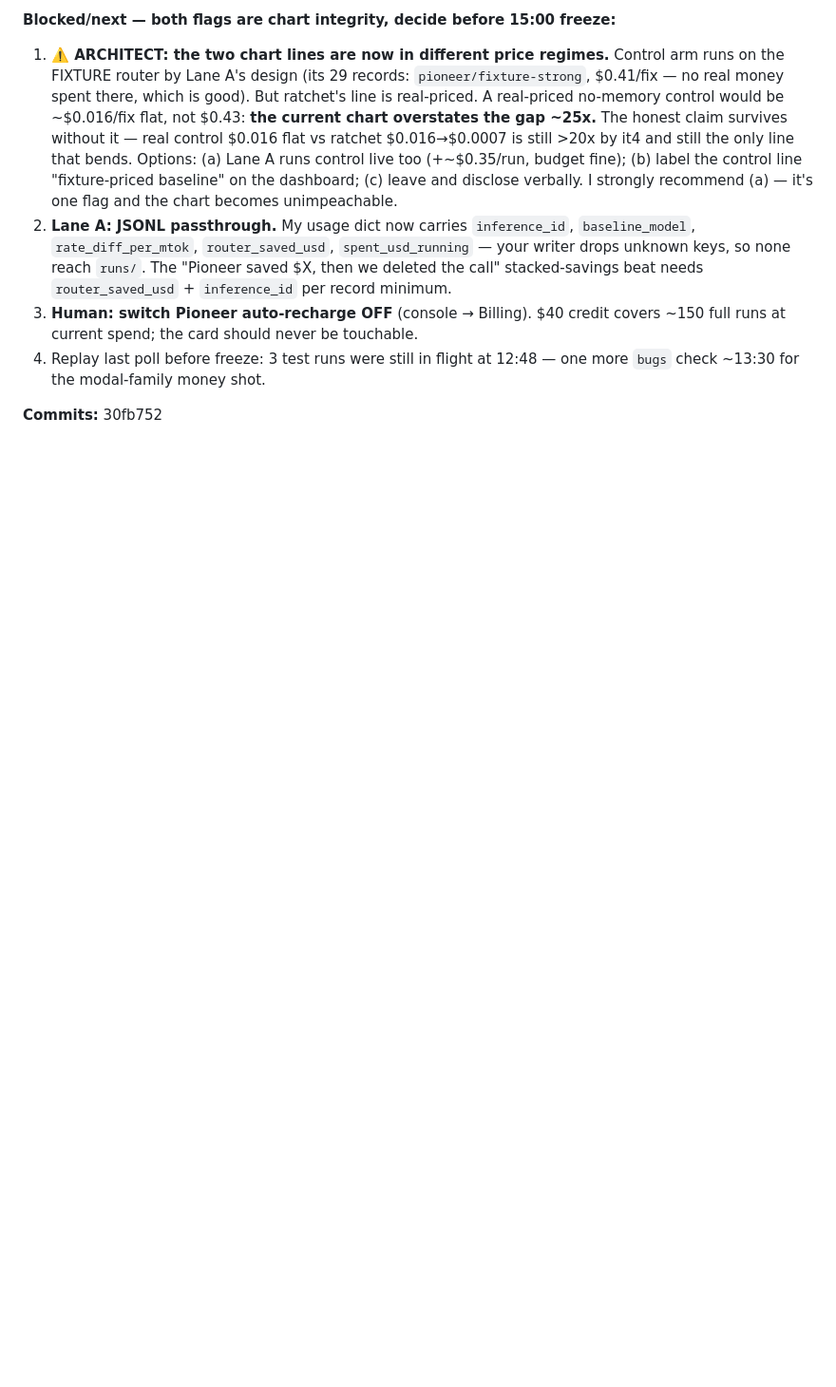
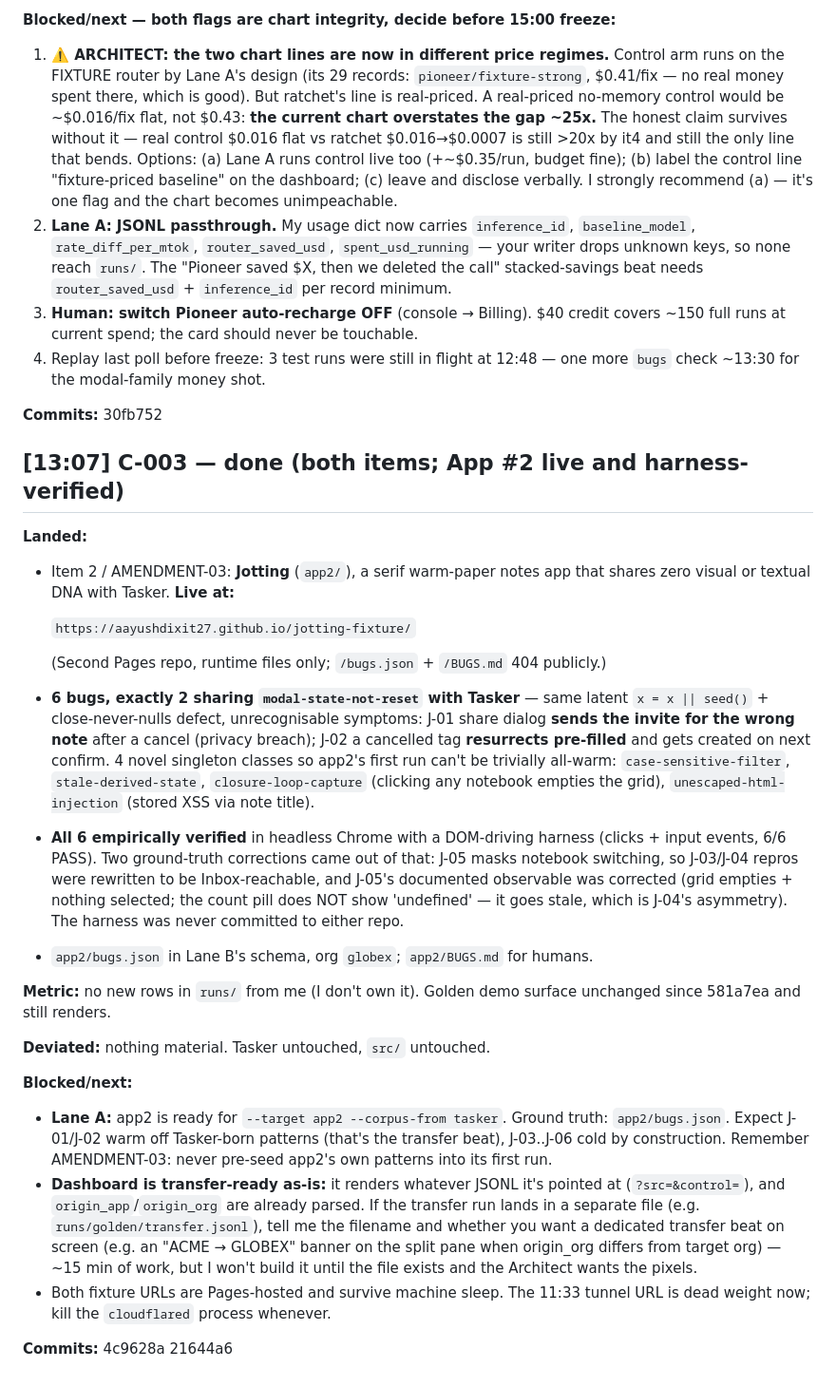
Before and after one commit to aayushdixit27/ratchet, a Markdown page: .cowork/LOG.md, the part around the change. Shown at 95% size. Drawn GitHub-style; blank space fills up the shorter version.

Commit message:
chore: handoff C

```diff
--- a/.cowork/LOG.md
+++ b/.cowork/LOG.md
@@ -308,3 +308,47 @@ and recomputation agree.
 4. Replay last poll before freeze: 3 test runs were still in flight at 12:48 — one more `bugs` check ~13:30 for the modal-family money shot.
 
 **Commits:** 30fb752
+
+## [13:07] C-003 — done (both items; App #2 live and harness-verified)
+**Landed:**
+- Item 2 / AMENDMENT-03: **Jotting** (`app2/`), a serif warm-paper notes app that shares zero
+  visual or textual DNA with Tasker. **Live at:**
+
+  `https://aayushdixit27.github.io/jotting-fixture/`
+
+  (Second Pages repo, runtime files only; `/bugs.json` + `/BUGS.md` 404 publicly.)
+- **6 bugs, exactly 2 sharing `modal-state-not-reset` with Tasker** — same latent
+  `x = x || seed()` + close-never-nulls defect, unrecognisable symptoms:
+  J-01 share dialog **sends the invite for the wrong note** after a cancel (privacy breach);
+  J-02 a cancelled tag **resurrects pre-filled** and gets created on next confirm.
+  4 novel singleton classes so app2's first run can't be trivially all-warm:
+  `case-sensitive-filter`, `stale-derived-state`, `closure-loop-capture` (clicking any
+  notebook empties the grid), `unescaped-html-injection` (stored XSS via note title).
+- **All 6 empirically verified** in headless Chrome with a DOM-driving harness (clicks +
+  input events, 6/6 PASS). Two ground-truth corrections came out of that: J-05 masks
+  notebook switching, so J-03/J-04 repros were rewritten to be Inbox-reachable, and J-05's
+  documented observable was corrected (grid empties + nothing selected; the count pill does
+  NOT show 'undefined' — it goes stale, which is J-04's asymmetry). The harness was never
+  committed to either repo.
+- `app2/bugs.json` in Lane B's schema, org `globex`; `app2/BUGS.md` for humans.
+
+**Metric:** no new rows in `runs/` from me (I don't own it). Golden demo surface unchanged
+since 581a7ea and still renders.
+
+**Deviated:** nothing material. Tasker untouched, `src/` untouched.
+
+**Blocked/next:**
+- **Lane A:** app2 is ready for `--target app2 --corpus-from tasker`. Ground truth:
+  `app2/bugs.json`. Expect J-01/J-02 warm off Tasker-born patterns (that's the transfer
+  beat), J-03..J-06 cold by construction. Remember AMENDMENT-03: never pre-seed app2's own
+  patterns into its first run.
+- **Dashboard is transfer-ready as-is:** it renders whatever JSONL it's pointed at
+  (`?src=&control=`), and `origin_app`/`origin_org` are already parsed. If the transfer run
+  lands in a separate file (e.g. `runs/golden/transfer.jsonl`), tell me the filename and
+  whether you want a dedicated transfer beat on screen (e.g. an "ACME → GLOBEX" banner on
+  the split pane when origin_org differs from target org) — ~15 min of work, but I won't
+  build it until the file exists and the Architect wants the pixels.
+- Both fixture URLs are Pages-hosted and survive machine sleep. The 11:33 tunnel URL is dead
+  weight now; kill the `cloudflared` process whenever.
+
+**Commits:** 4c9628a 21644a6
```
